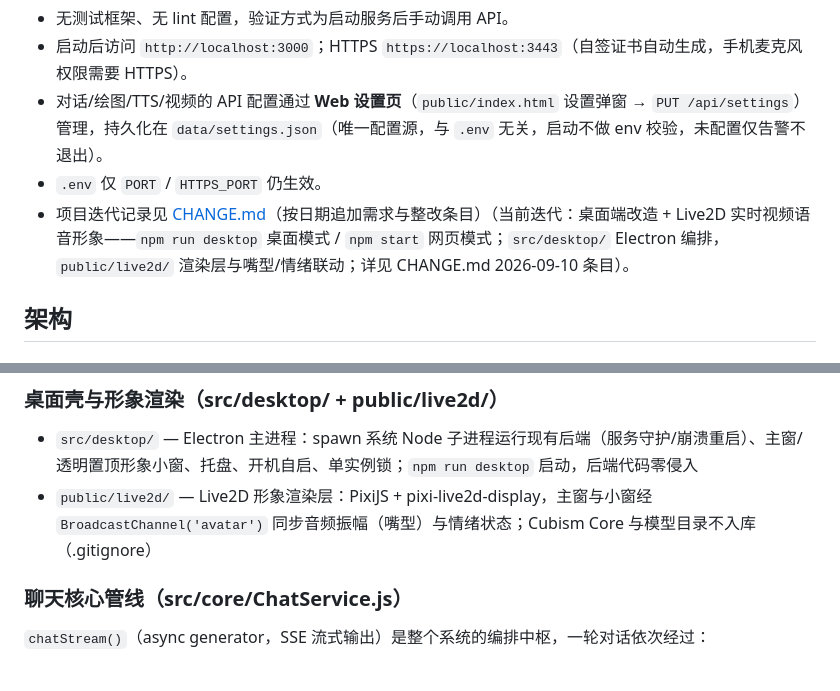
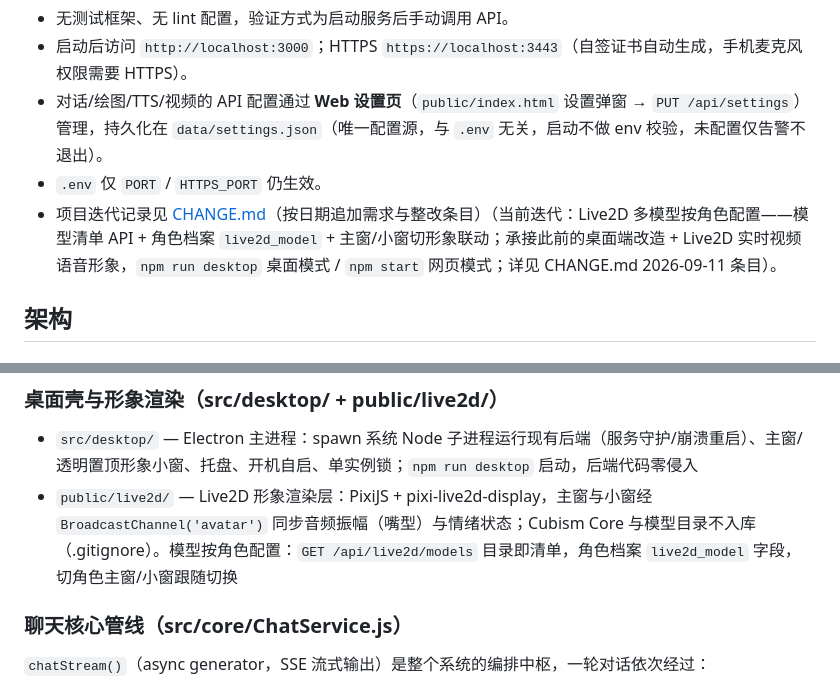
Before and after one commit to li625558406/ai-mate-soul, a Markdown page: CLAUDE.md, 2 parts joined by grey strips. GitHub-like rendering.

Commit message:
docs: Live2D 多模型按角色配置迭代记录同步

```diff
--- a/CLAUDE.md
+++ b/CLAUDE.md
@@ -18,7 +18,7 @@ npm start            # 生产模式
 - 启动后访问 `http://localhost:3000`；HTTPS `https://localhost:3443`（自签证书自动生成，手机麦克风权限需要 HTTPS）。
 - 对话/绘图/TTS/视频的 API 配置通过 **Web 设置页**（`public/index.html` 设置弹窗 → `PUT /api/settings`）管理，持久化在 `data/settings.json`（唯一配置源，与 `.env` 无关，启动不做 env 校验，未配置仅告警不退出）。
 - `.env` 仅 `PORT` / `HTTPS_PORT` 仍生效。
-- 项目迭代记录见 [CHANGE.md](./CHANGE.md)（按日期追加需求与整改条目）（当前迭代：桌面端改造 + Live2D 实时视频语音形象——`npm run desktop` 桌面模式 / `npm start` 网页模式；`src/desktop/` Electron 编排，`public/live2d/` 渲染层与嘴型/情绪联动；详见 CHANGE.md 2026-09-10 条目）。
+- 项目迭代记录见 [CHANGE.md](./CHANGE.md)（按日期追加需求与整改条目）（当前迭代：Live2D 多模型按角色配置——模型清单 API + 角色档案 `live2d_model` + 主窗/小窗切形象联动；承接此前的桌面端改造 + Live2D 实时视频语音形象，`npm run desktop` 桌面模式 / `npm start` 网页模式；详见 CHANGE.md 2026-09-11 条目）。
 
 ## 架构
 
@@ -29,7 +29,7 @@ npm start            # 生产模式
 ### 桌面壳与形象渲染（src/desktop/ + public/live2d/）
 
 - `src/desktop/` — Electron 主进程：spawn 系统 Node 子进程运行现有后端（服务守护/崩溃重启）、主窗/透明置顶形象小窗、托盘、开机自启、单实例锁；`npm run desktop` 启动，后端代码零侵入
-- `public/live2d/` — Live2D 形象渲染层：PixiJS + pixi-live2d-display，主窗与小窗经 `BroadcastChannel('avatar')` 同步音频振幅（嘴型）与情绪状态；Cubism Core 与模型目录不入库（.gitignore）
+- `public/live2d/` — Live2D 形象渲染层：PixiJS + pixi-live2d-display，主窗与小窗经 `BroadcastChannel('avatar')` 同步音频振幅（嘴型）与情绪状态；Cubism Core 与模型目录不入库（.gitignore）。模型按角色配置：`GET /api/live2d/models` 目录即清单，角色档案 `live2d_model` 字段，切角色主窗/小窗跟随切换
 
 ### 聊天核心管线（src/core/ChatService.js）
 
```
Also changed, not shown: CHANGE.md (+31 -0 lines).
